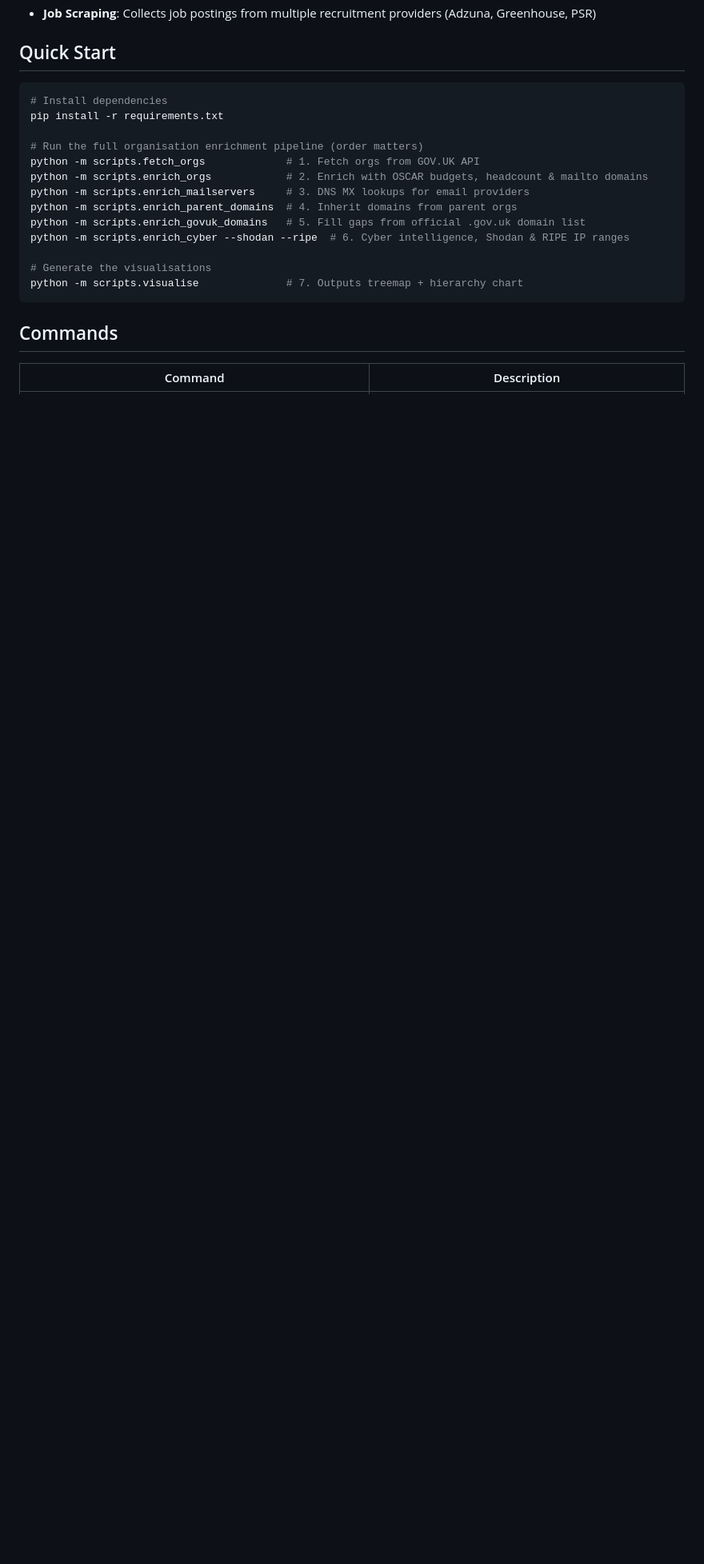
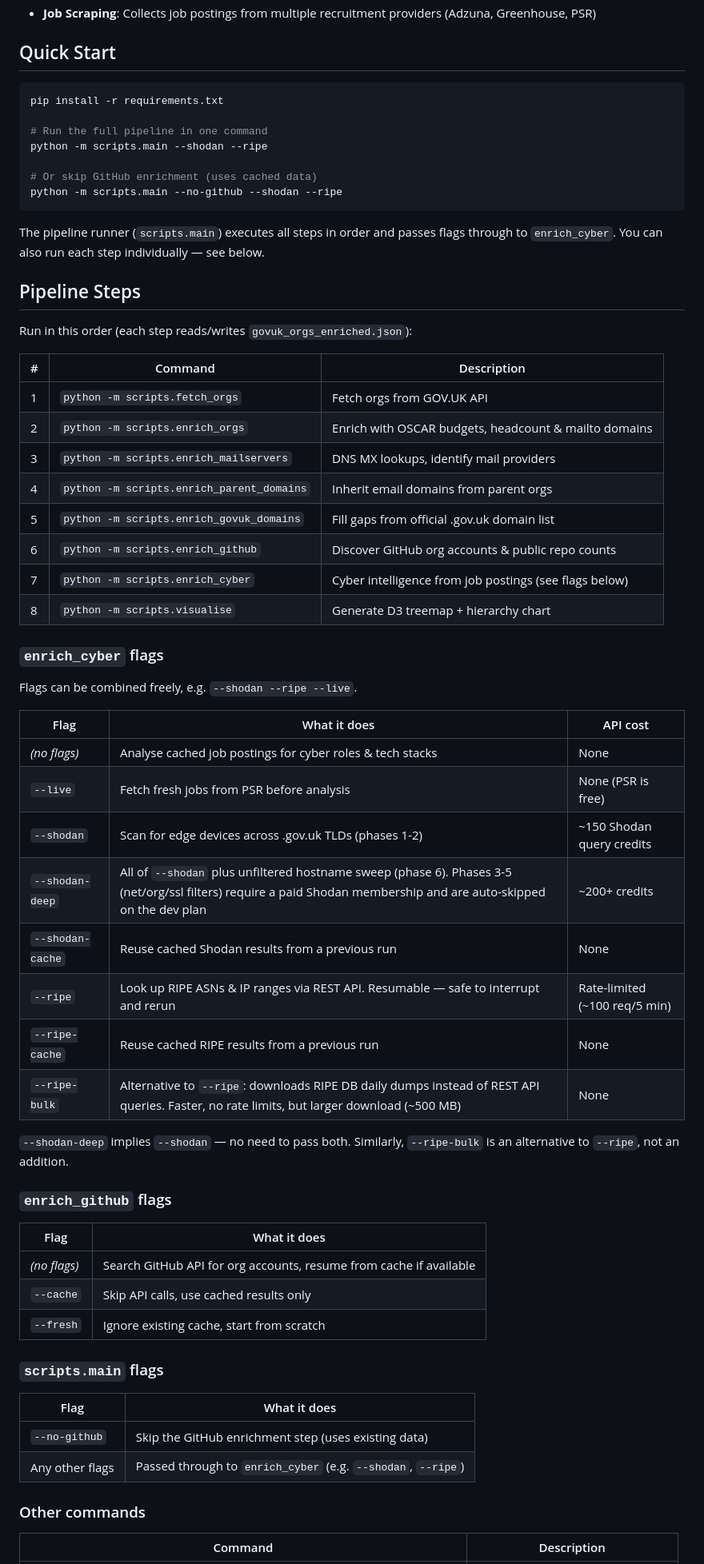
Before and after one commit to tobylivesey/uk-gov-mapper, a Markdown page: README.md, the part around one of its changes. Shown at 80% size. Rendered like a GitHub page; blank space fills up the shorter version.

Commit message:
Restructure README with how-to guide for all CLI flags
- Add scripts.main as primary entry point with flag passthrough docs
- Document all enrich_cyber flags with API cost and interactions
- Add enrich_github and its --cache/--fresh flags
- Add --live flag (was undocumented)
- Note --shodan-deep implies --shodan, --ripe-bulk replaces --ripe
- Add shodan_services to data outputs table
- Add enrich_github to CLAUDE.md pipeline steps

Co-Authored-By: Claude Opus 4.6 <noreply@anthropic.com>

````diff
--- a/README.md
+++ b/README.md
@@ -21,22 +21,65 @@ A toolkit for collecting, enriching, and visualising UK government organisation
 ## Quick Start
 
 ```bash
-# Install dependencies
 pip install -r requirements.txt
 
-# Run the full organisation enrichment pipeline (order matters)
-python -m scripts.fetch_orgs             # 1. Fetch orgs from GOV.UK API
-python -m scripts.enrich_orgs            # 2. Enrich with OSCAR budgets, headcount & mailto domains
-python -m scripts.enrich_mailservers     # 3. DNS MX lookups for email providers
-python -m scripts.enrich_parent_domains  # 4. Inherit domains from parent orgs
-python -m scripts.enrich_govuk_domains   # 5. Fill gaps from official .gov.uk domain list
-python -m scripts.enrich_cyber --shodan --ripe  # 6. Cyber intelligence, Shodan & RIPE IP ranges
+# Run the full pipeline in one command
+python -m scripts.main --shodan --ripe
 
-# Generate the visualisations
-python -m scripts.visualise              # 7. Outputs treemap + hierarchy chart
+# Or skip GitHub enrichment (uses cached data)
+python -m scripts.main --no-github --shodan --ripe
 ```
 
-## Commands
+The pipeline runner (`scripts.main`) executes all steps in order and passes flags through to `enrich_cyber`. You can also run each step individually — see below.
+
+## Pipeline Steps
+
+Run in this order (each step reads/writes `govuk_orgs_enriched.json`):
+
+| # | Command | Description |
+|---|---------|-------------|
+| 1 | `python -m scripts.fetch_orgs` | Fetch orgs from GOV.UK API |
+| 2 | `python -m scripts.enrich_orgs` | Enrich with OSCAR budgets, headcount & mailto domains |
+| 3 | `python -m scripts.enrich_mailservers` | DNS MX lookups, identify mail providers |
+| 4 | `python -m scripts.enrich_parent_domains` | Inherit email domains from parent orgs |
+| 5 | `python -m scripts.enrich_govuk_domains` | Fill gaps from official .gov.uk domain list |
+| 6 | `python -m scripts.enrich_github` | Discover GitHub org accounts & public repo counts |
+| 7 | `python -m scripts.enrich_cyber` | Cyber intelligence from job postings (see flags below) |
+| 8 | `python -m scripts.visualise` | Generate D3 treemap + hierarchy chart |
+
+### `enrich_cyber` flags
+
+Flags can be combined freely, e.g. `--shodan --ripe --live`.
+
+| Flag | What it does | API cost |
+|------|-------------|----------|
+| *(no flags)* | Analyse cached job postings for cyber roles & tech stacks | None |
+| `--live` | Fetch fresh jobs from PSR before analysis | None (PSR is free) |
+| `--shodan` | Scan for edge devices across .gov.uk TLDs (phases 1-2) | ~150 Shodan query credits |
+| `--shodan-deep` | All of `--shodan` plus unfiltered hostname sweep (phase 6). Phases 3-5 (net/org/ssl filters) require a paid Shodan membership and are auto-skipped on the dev plan | ~200+ credits |
+| `--shodan-cache` | Reuse cached Shodan results from a previous run | None |
+| `--ripe` | Look up RIPE ASNs & IP ranges via REST API. Resumable — safe to interrupt and rerun | Rate-limited (~100 req/5 min) |
+| `--ripe-cache` | Reuse cached RIPE results from a previous run | None |
+| `--ripe-bulk` | Alternative to `--ripe`: downloads RIPE DB daily dumps instead of REST API queries. Faster, no rate limits, but larger download (~500 MB) | None |
+
+`--shodan-deep` implies `--shodan` — no need to pass both. Similarly, `--ripe-bulk` is an alternative to `--ripe`, not an addition.
+
+### `enrich_github` flags
+
+| Flag | What it does |
+|------|-------------|
+| *(no flags)* | Search GitHub API for org accounts, resume from cache if available |
+| `--cache` | Skip API calls, use cached results only |
+| `--fresh` | Ignore existing cache, start from scratch |
+
+### `scripts.main` flags
+
+| Flag | What it does |
+|------|-------------|
+| `--no-github` | Skip the GitHub enrichment step (uses existing data) |
+| Any other flags | Passed through to `enrich_cyber` (e.g. `--shodan`, `--ripe`) |
+
+### Other commands
 
 | Command | Description |
 |---------|-------------|
````
Also changed, not shown: other parts of README.md (+1 -12 lines), CLAUDE.md (+1 -0 lines).
